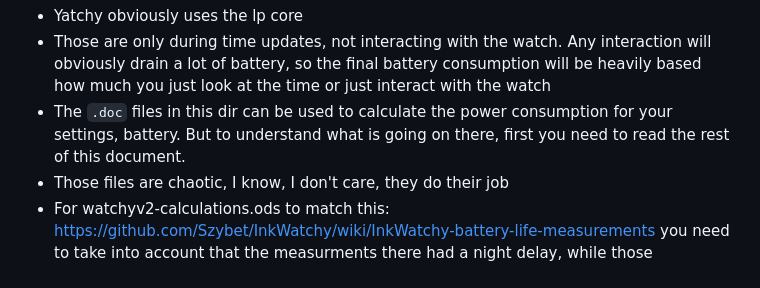
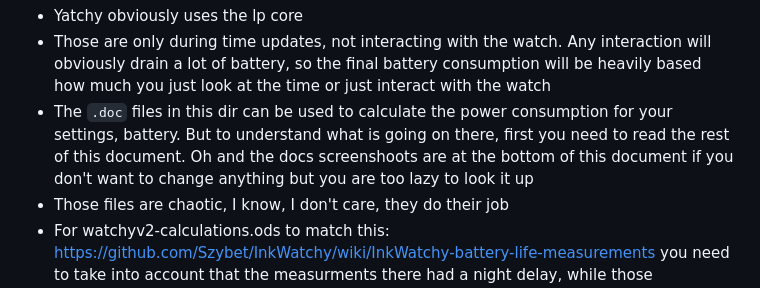
Before and after one commit to Szybet/Yatchy, a Markdown page: hardware/power-consumption/README.md, the part around one of its changes. GitHub-like rendering.

```diff
--- a/hardware/power-consumption/README.md
+++ b/hardware/power-consumption/README.md
@@ -5,7 +5,7 @@ The best example of problems I'm facing is that I used some nail polish to make
 Some important things first:
 - Yatchy obviously uses the lp core
 - Those are only during time updates, not interacting with the watch. Any interaction will obviously drain a lot of battery, so the final battery consumption will be heavily based how much you just look at the time or just interact with the watch
-- The `.doc` files in this dir can be used to calculate the power consumption for your settings, battery. But to understand what is going on there, first you need to read the rest of this document.
+- The `.doc` files in this dir can be used to calculate the power consumption for your settings, battery. But to understand what is going on there, first you need to read the rest of this document. Oh and the docs screenshoots are at the bottom of this document if you don't want to change anything but you are too lazy to look it up
 - Those files are chaotic, I know, I don't care, they do their job
 - For watchyv2-calculations.ods to match this: https://github.com/Szybet/InkWatchy/wiki/InkWatchy-battery-life-measurements you need to take into account that the measurments there had a night delay, while those calculations don't. To make those results match, set the wakeups in one hour to 43. Yatchy doesn't need such optimisations, that's why I skip them ;)
 
```
Also changed, not shown: other parts of hardware/power-consumption/README.md (+6 -0 lines).
